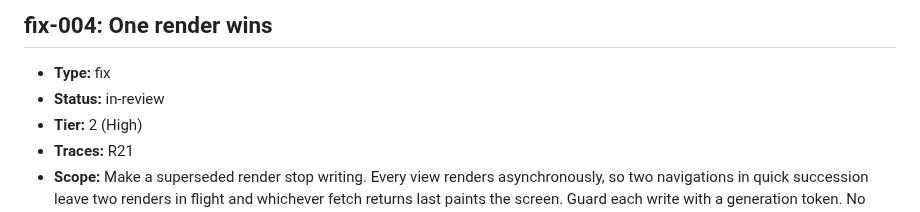
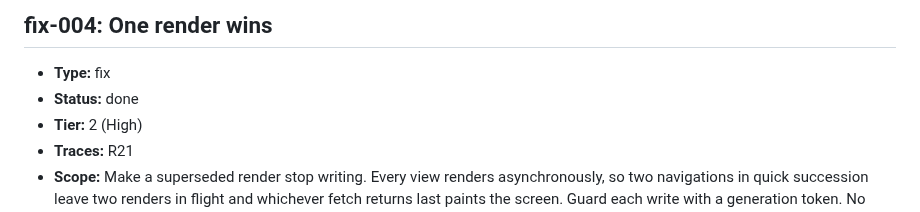
Before and after one commit to ofenton/canon, a Markdown page: specs/increment-plan.md, the part around the change. Rendered like a GitHub page.

Commit message:
fix-004: mark done at Gate 2
Increment: fix-004

```diff
--- a/specs/increment-plan.md
+++ b/specs/increment-plan.md
@@ -756,7 +756,7 @@ mark this done — that is the whole loop, run once, on the workflow itself._
 ## fix-004: One render wins
 
 - **Type:** fix
-- **Status:** in-review
+- **Status:** done
 - **Tier:** 2 (High)
 - **Traces:** R21
 - **Scope:** Make a superseded render stop writing. Every view renders asynchronously, so two navigations in quick succession leave two renders in flight and whichever fetch returns last paints the screen. Guard each write with a generation token. No change to any view's content.
```
